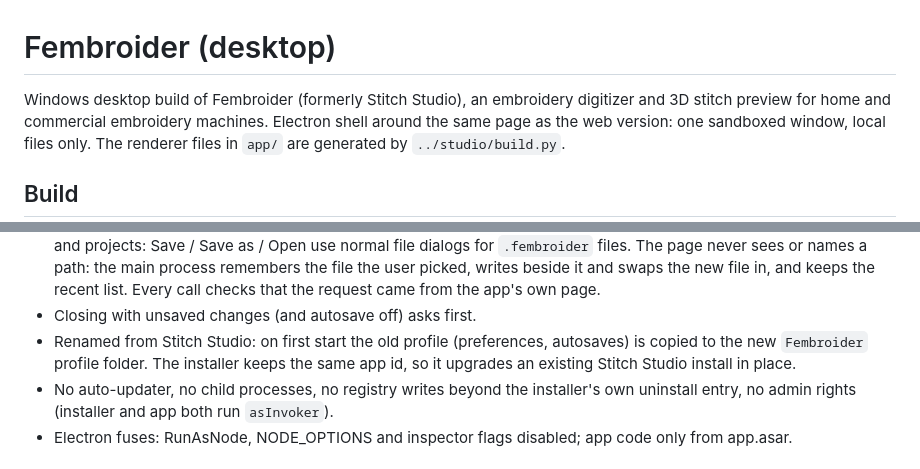
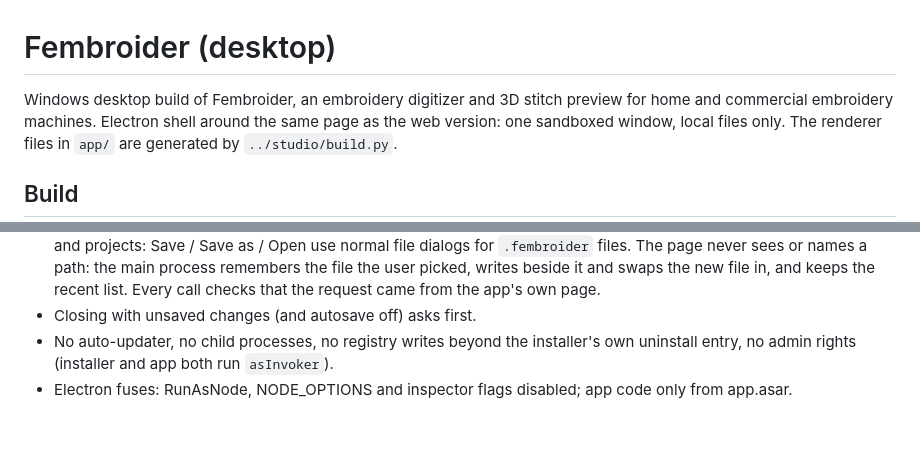
Before and after one commit to ifloofie/Fembroider, a Markdown page: desktop/README.md, 2 parts joined by grey strips. Drawn GitHub-style; blank space fills up the shorter version.

```diff
--- a/desktop/README.md
+++ b/desktop/README.md
@@ -1,6 +1,6 @@
 # Fembroider (desktop)
 
-Windows desktop build of Fembroider (formerly Stitch Studio), an embroidery digitizer and 3D stitch preview for
+Windows desktop build of Fembroider, an embroidery digitizer and 3D stitch preview for
 home and commercial embroidery machines. Electron shell around the same page as the web version: one sandboxed window,
 local files only. The renderer files in `app/` are generated by `../studio/build.py`.
 
@@ -28,9 +28,6 @@ GitHub Actions workflow in the repository root (`.github/workflows/windows.yml`,
   file the user picked, writes beside it and swaps the new file in, and keeps the recent list.
   Every call checks that the request came from the app's own page.
 - Closing with unsaved changes (and autosave off) asks first.
-- Renamed from Stitch Studio: on first start the old profile (preferences, autosaves) is copied
-  to the new `Fembroider` profile folder. The installer keeps the same app id, so it upgrades an
-  existing Stitch Studio install in place.
 - No auto-updater, no child processes, no registry writes beyond the installer's own
   uninstall entry, no admin rights (installer and app both run `asInvoker`).
 - Electron fuses: RunAsNode, NODE_OPTIONS and inspector flags disabled; app code only
```
Also changed, not shown: README.md (+2 -5 lines), docs/images/pie-menu.jpg, docs/images/screenshot-light.jpg (deleted), docs/images/screenshot.jpg (added), 2 other files.
